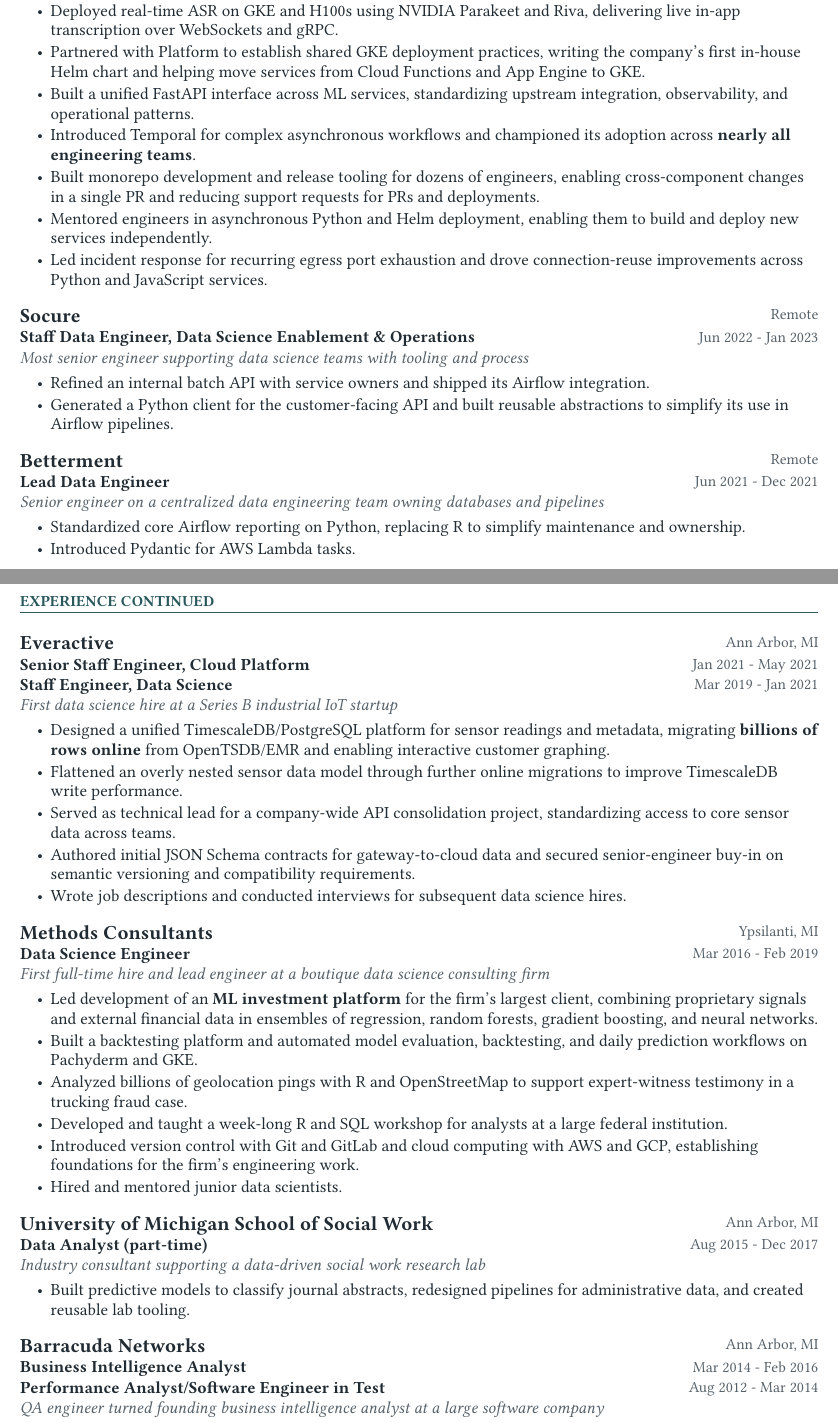
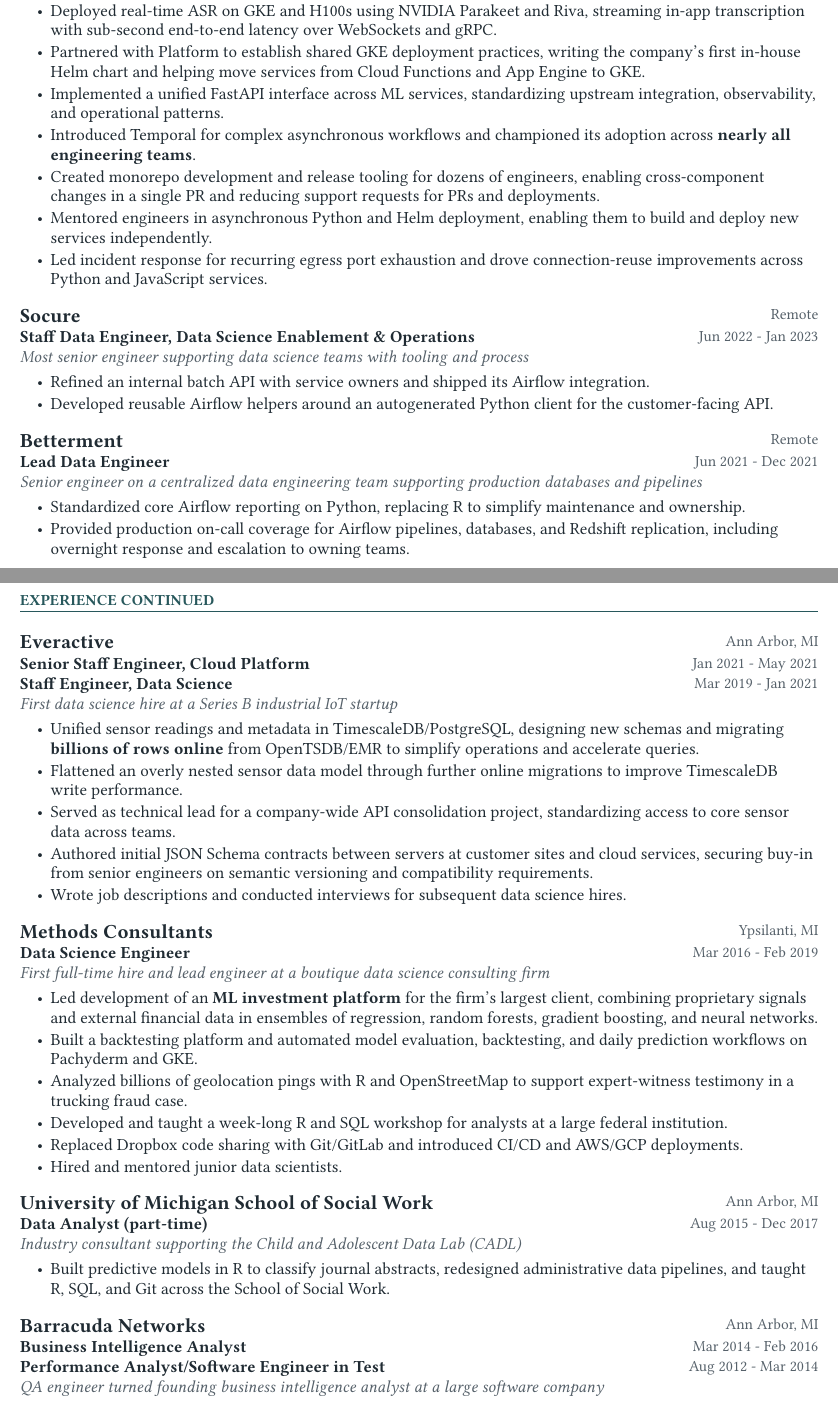
Before and after one commit to ClaytonJY/resume, a Typst document (resume.typ): two parts of pages 1 and 2 of 2, joined at a grey line, cut so that both start at the same text. Compiled offline with Typst 0.15.

Commit message:
Even more improvements to content, wording, formatting

```diff
--- a/resume.typ
+++ b/resume.typ
@@ -40,15 +40,15 @@
 
   - Migrated Whisper ASR from *2,000+ NVIDIA L4 GPUs* to *100-200 H100s* by replacing CTranslate2 with TensorRT-LLM and increasing batch sizes, serving the same production load at lower cost per audio-minute.
 
-  - Deployed real-time ASR on GKE and H100s using NVIDIA Parakeet and Riva, delivering live in-app transcription over WebSockets and gRPC.
+  - Deployed real-time ASR on GKE and H100s using NVIDIA Parakeet and Riva, streaming in-app transcription with sub-second end-to-end latency over WebSockets and gRPC.
 
   - Partnered with Platform to establish shared GKE deployment practices, writing the company's first in-house Helm chart and helping move services from Cloud Functions and App Engine to GKE.
 
-  - Built a unified FastAPI interface across ML services, standardizing upstream integration, observability, and operational patterns.
+  - Implemented a unified FastAPI interface across ML services, standardizing upstream integration, observability, and operational patterns.
 
   - Introduced Temporal for complex asynchronous workflows and championed its adoption across *nearly all engineering teams*.
 
-  - Built monorepo development and release tooling for dozens of engineers, enabling cross-component changes in a single PR and reducing support requests for PRs and deployments.
+  - Created monorepo development and release tooling for dozens of engineers, enabling cross-component changes in a single PR and reducing support requests for PRs and deployments.
 
   - Mentored engineers in asynchronous Python and Helm deployment, enabling them to build and deploy new services independently.
 
@@ -61,15 +61,16 @@
 
   - Refined an internal batch API with service owners and shipped its Airflow integration.
 
-  - Generated a Python client for the customer-facing API and built reusable abstractions to simplify its use in Airflow pipelines.
+  - Developed reusable Airflow helpers around an autogenerated Python client for the customer-facing API.
 ]
 
 #employer("Betterment", "Remote")[
   #role("Lead Data Engineer", "Jun 2021 - Dec 2021")
-  #scope[Senior engineer on a centralized data engineering team owning databases and pipelines]
+  #scope[Senior engineer on a centralized data engineering team supporting production databases and pipelines]
 
   - Standardized core Airflow reporting on Python, replacing R to simplify maintenance and ownership.
-  - Introduced Pydantic for AWS Lambda tasks.
+
+  - Provided production on-call coverage for Airflow pipelines, databases, and Redshift replication, including overnight response and escalation to owning teams.
 ]
 
 // One editorial page break keeps both substantial earlier tenures together.
@@ -82,13 +83,13 @@
   #role("Staff Engineer, Data Science", "Mar 2019 - Jan 2021")
   #scope[First data science hire at a Series B industrial IoT startup]
 
-  - Designed a unified TimescaleDB/PostgreSQL platform for sensor readings and metadata, migrating *billions of rows online* from OpenTSDB/EMR and enabling interactive customer graphing.
+  - Unified sensor readings and metadata in TimescaleDB/PostgreSQL, designing new schemas and migrating *billions of rows online* from OpenTSDB/EMR to simplify operations and accelerate queries.
 
   - Flattened an overly nested sensor data model through further online migrations to improve TimescaleDB write performance.
 
   - Served as technical lead for a company-wide API consolidation project, standardizing access to core sensor data across teams.
 
-  - Authored initial JSON Schema contracts for gateway-to-cloud data and secured senior-engineer buy-in on semantic versioning and compatibility requirements.
+  - Authored initial JSON Schema contracts between servers at customer sites and cloud services, securing buy-in from senior engineers on semantic versioning and compatibility requirements.
 
   - Wrote job descriptions and conducted interviews for subsequent data science hires.
 ]
@@ -105,16 +106,16 @@
 
   - Developed and taught a week-long R and SQL workshop for analysts at a large federal institution.
 
-  - Introduced version control with Git and GitLab and cloud computing with AWS and GCP, establishing foundations for the firm's engineering work.
+  - Replaced Dropbox code sharing with Git/GitLab and introduced CI/CD and AWS/GCP deployments.
 
   - Hired and mentored junior data scientists.
 ]
 
 #employer("University of Michigan School of Social Work", "Ann Arbor, MI")[
   #role("Data Analyst (part-time)", "Aug 2015 - Dec 2017")
-  #scope[Industry consultant supporting a data-driven social work research lab]
+  #scope[Industry consultant supporting the Child and Adolescent Data Lab (CADL)]
 
-  - Built predictive models to classify journal abstracts, redesigned pipelines for administrative data, and created reusable lab tooling.
+  - Built predictive models in R to classify journal abstracts, redesigned administrative data pipelines, and taught R, SQL, and Git across the School of Social Work.
 ]
 
 #employer("Barracuda Networks", "Ann Arbor, MI")[
```
Also changed, not shown: claytonjy-resume.pdf, resume.typ (16 more changed lines).
